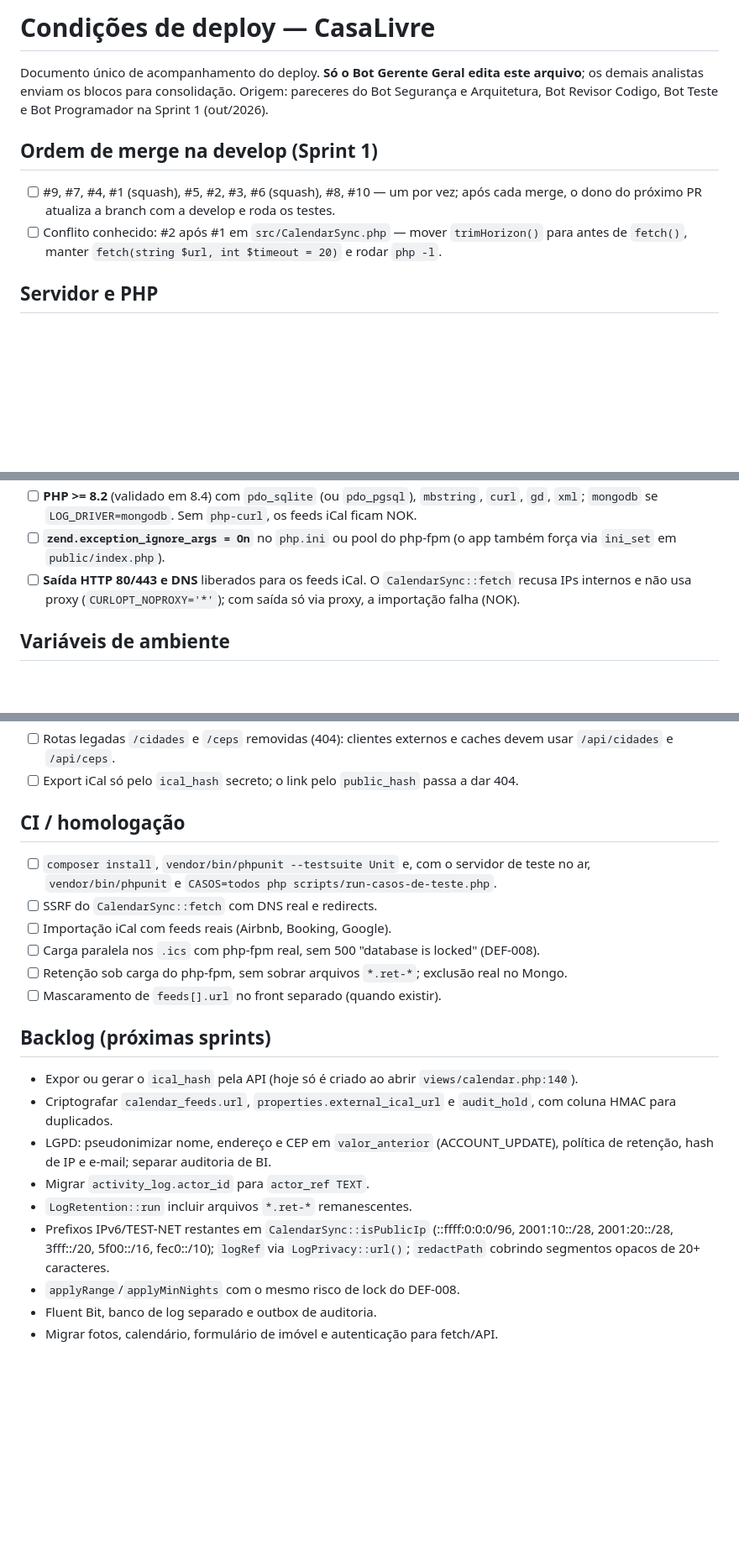
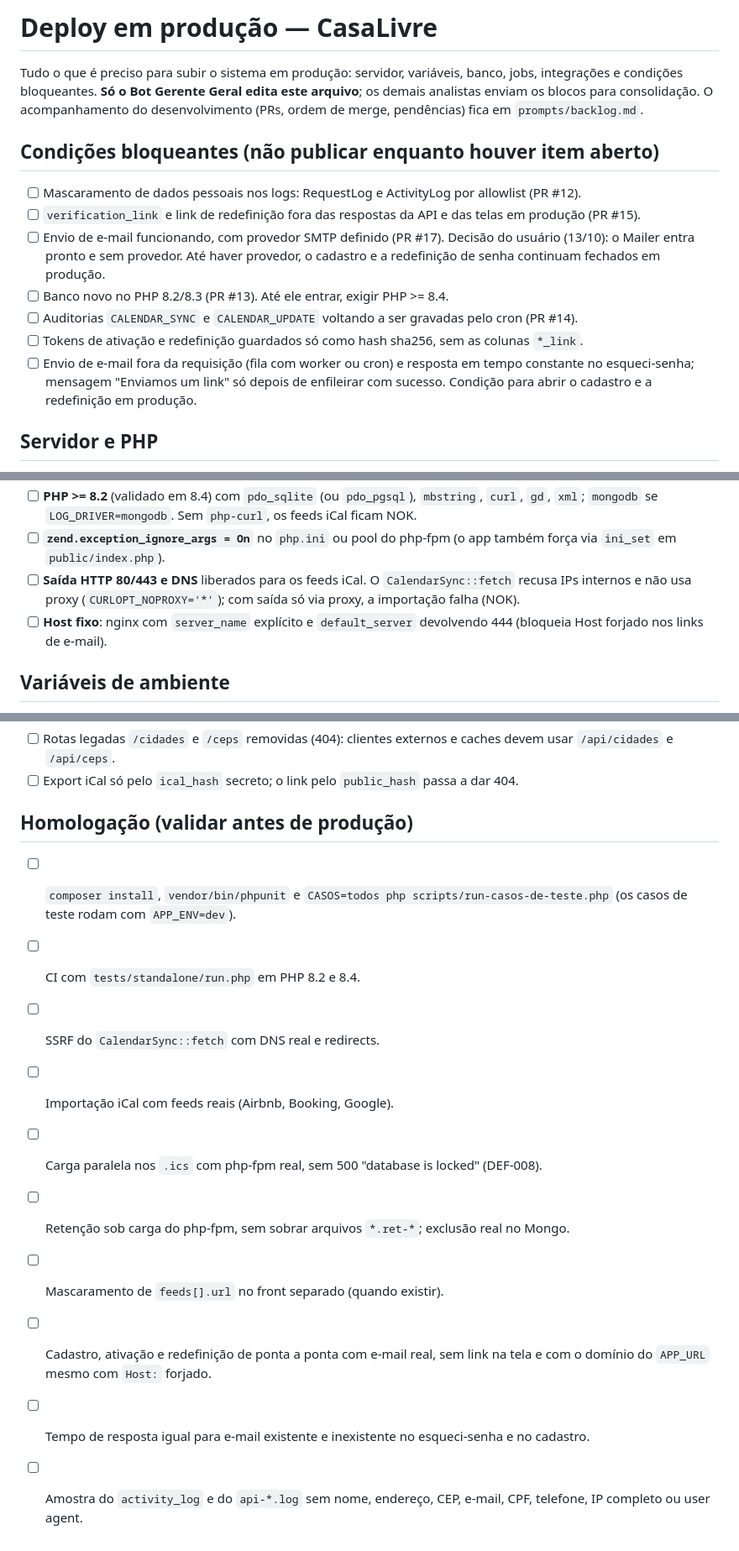
Before and after one commit to rieiro/casalivre, a Markdown page: prompts/deploy.md, 3 parts joined by grey strips. Shown at 84% size. GitHub-like rendering; blank space fills up the shorter version.

```diff
--- a/prompts/deploy.md
+++ b/prompts/deploy.md
@@ -1,11 +1,16 @@
-# Condições de deploy — CasaLivre
+# Deploy em produção — CasaLivre
 
-Documento único de acompanhamento do deploy. **Só o Bot Gerente Geral edita este arquivo**; os demais analistas enviam os blocos para consolidação. Origem: pareceres do Bot Segurança e Arquitetura, Bot Revisor Codigo, Bot Teste e Bot Programador na Sprint 1 (out/2026).
+Tudo o que é preciso para subir o sistema em produção: servidor, variáveis, banco, jobs, integrações e condições bloqueantes. **Só o Bot Gerente Geral edita este arquivo**; os demais analistas enviam os blocos para consolidação. O acompanhamento do desenvolvimento (PRs, ordem de merge, pendências) fica em `prompts/backlog.md`.
 
-## Ordem de merge na develop (Sprint 1)
+## Condições bloqueantes (não publicar enquanto houver item aberto)
 
-- [ ] #9, #7, #4, #1 (squash), #5, #2, #3, #6 (squash), #8, #10 — um por vez; após cada merge, o dono do próximo PR atualiza a branch com a develop e roda os testes.
-- [ ] Conflito conhecido: #2 após #1 em `src/CalendarSync.php` — mover `trimHorizon()` para antes de `fetch()`, manter `fetch(string $url, int $timeout = 20)` e rodar `php -l`.
+- [ ] Mascaramento de dados pessoais nos logs: RequestLog e ActivityLog por allowlist (PR #12).
+- [ ] `verification_link` e link de redefinição fora das respostas da API e das telas em produção (PR #15).
+- [ ] Envio de e-mail funcionando, com provedor SMTP definido (PR #17). Decisão do usuário (13/10): o Mailer entra pronto e sem provedor. Até haver provedor, o cadastro e a redefinição de senha continuam fechados em produção.
+- [ ] Banco novo no PHP 8.2/8.3 (PR #13). Até ele entrar, exigir PHP >= 8.4.
+- [ ] Auditorias `CALENDAR_SYNC` e `CALENDAR_UPDATE` voltando a ser gravadas pelo cron (PR #14).
+- [ ] Tokens de ativação e redefinição guardados só como hash sha256, sem as colunas `*_link`.
+- [ ] Envio de e-mail fora da requisição (fila com worker ou cron) e resposta em tempo constante no esqueci-senha; mensagem "Enviamos um link" só depois de enfileirar com sucesso. Condição para abrir o cadastro e a redefinição em produção.
 
 ## Servidor e PHP
 
@@ -15,6 +20,7 @@ Documento único de acompanhamento do deploy. **Só o Bot Gerente Geral edita es
 - [ ] **PHP >= 8.2** (validado em 8.4) com `pdo_sqlite` (ou `pdo_pgsql`), `mbstring`, `curl`, `gd`, `xml`; `mongodb` se `LOG_DRIVER=mongodb`. Sem `php-curl`, os feeds iCal ficam NOK.
 - [ ] **`zend.exception_ignore_args = On`** no `php.ini` ou pool do php-fpm (o app também força via `ini_set` em `public/index.php`).
 - [ ] **Saída HTTP 80/443 e DNS** liberados para os feeds iCal. O `CalendarSync::fetch` recusa IPs internos e não usa proxy (`CURLOPT_NOPROXY='*'`); com saída só via proxy, a importação falha (NOK).
+- [ ] **Host fixo**: nginx com `server_name` explícito e `default_server` devolvendo 444 (bloqueia Host forjado nos links de e-mail).
 
 ## Variáveis de ambiente
 
@@ -50,23 +71,15 @@ Documento único de acompanhamento do deploy. **Só o Bot Gerente Geral edita es
 - [ ] Rotas legadas `/cidades` e `/ceps` removidas (404): clientes externos e caches devem usar `/api/cidades` e `/api/ceps`.
 - [ ] Export iCal só pelo `ical_hash` secreto; o link pelo `public_hash` passa a dar 404.
 
-## CI / homologação
+## Homologação (validar antes de produção)
 
-- [ ] `composer install`, `vendor/bin/phpunit --testsuite Unit` e, com o servidor de teste no ar, `vendor/bin/phpunit` e `CASOS=todos php scripts/run-casos-de-teste.php`.
+- [ ] `composer install`, `vendor/bin/phpunit` e `CASOS=todos php scripts/run-casos-de-teste.php` (os casos de teste rodam com `APP_ENV=dev`).
+- [ ] CI com `tests/standalone/run.php` em PHP 8.2 e 8.4.
 - [ ] SSRF do `CalendarSync::fetch` com DNS real e redirects.
 - [ ] Importação iCal com feeds reais (Airbnb, Booking, Google).
 - [ ] Carga paralela nos `.ics` com php-fpm real, sem 500 "database is locked" (DEF-008).
 - [ ] Retenção sob carga do php-fpm, sem sobrar arquivos `*.ret-*`; exclusão real no Mongo.
 - [ ] Mascaramento de `feeds[].url` no front separado (quando existir).
-
-## Backlog (próximas sprints)
-
-- Expor ou gerar o `ical_hash` pela API (hoje só é criado ao abrir `views/calendar.php:140`).
-- Criptografar `calendar_feeds.url`, `properties.external_ical_url` e `audit_hold`, com coluna HMAC para duplicados.
-- LGPD: pseudonimizar nome, endereço e CEP em `valor_anterior` (ACCOUNT_UPDATE), política de retenção, hash de IP e e-mail; separar auditoria de BI.
-- Migrar `activity_log.actor_id` para `actor_ref TEXT`.
-- `LogRetention::run` incluir arquivos `*.ret-*` remanescentes.
-- Prefixos IPv6/TEST-NET restantes em `CalendarSync::isPublicIp` (::ffff:0:0:0/96, 2001:10::/28, 2001:20::/28, 3fff::/20, 5f00::/16, fec0::/10); `logRef` via `LogPrivacy::url()`; `redactPath` cobrindo segmentos opacos de 20+ caracteres.
-- `applyRange`/`applyMinNights` com o mesmo risco de lock do DEF-008.
-- Fluent Bit, banco de log separado e outbox de auditoria.
-- Migrar fotos, calendário, formulário de imóvel e autenticação para fetch/API.
+- [ ] Cadastro, ativação e redefinição de ponta a ponta com e-mail real, sem link na tela e com o domínio do `APP_URL` mesmo com `Host:` forjado.
+- [ ] Tempo de resposta igual para e-mail existente e inexistente no esqueci-senha e no cadastro.
+- [ ] Amostra do `activity_log` e do `api-*.log` sem nome, endereço, CEP, e-mail, CPF, telefone, IP completo ou user agent.
```
Also changed, not shown: other parts of prompts/deploy.md (+18 -3 lines), prompts/backlog.md (added, +53 -0 lines).
